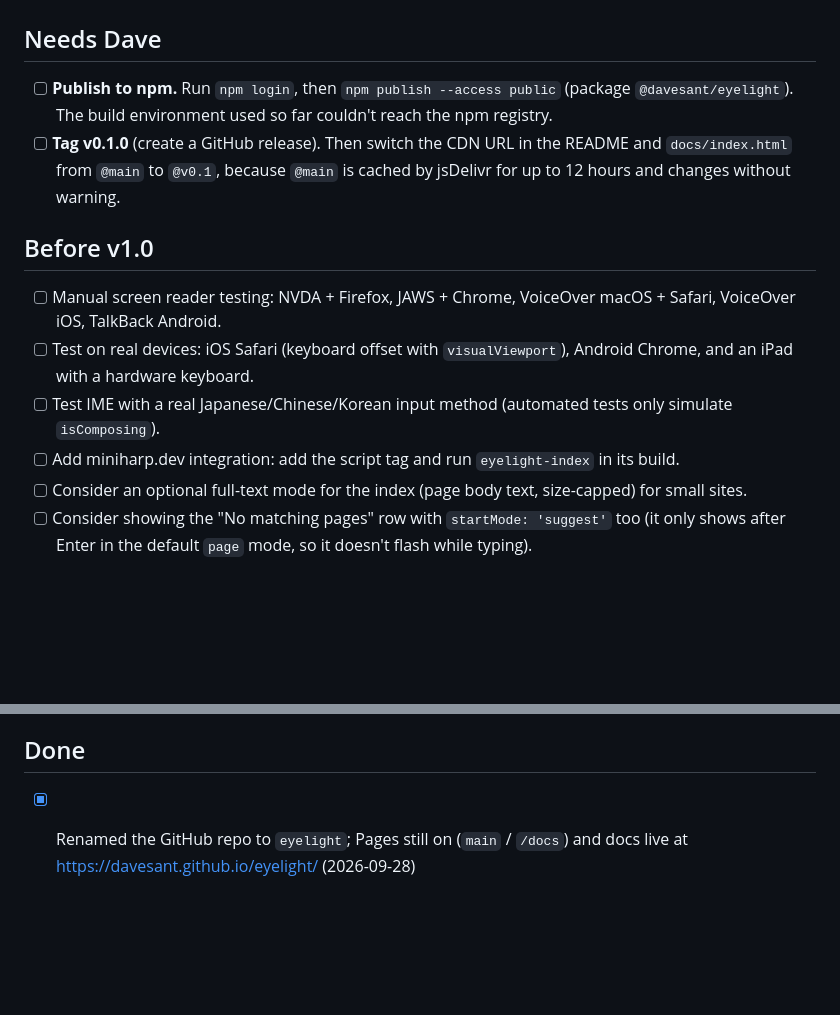
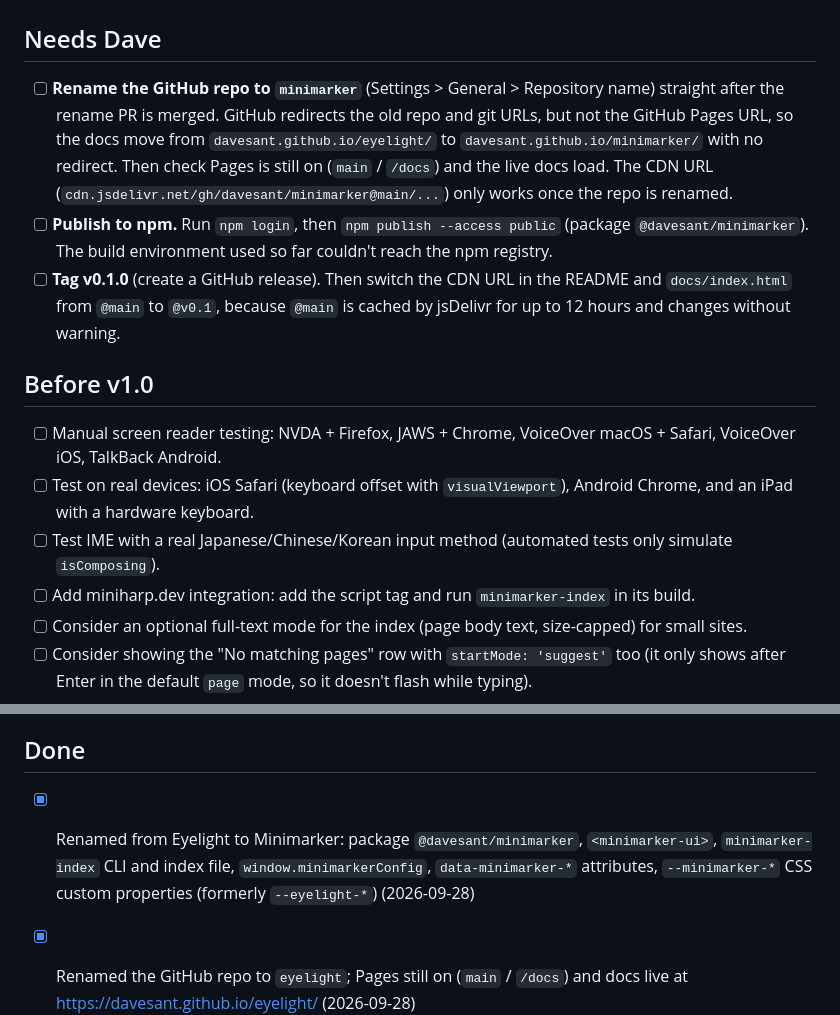
Before and after one commit to davesant/eyelight, a Markdown page: TASKS.md, 2 parts joined by grey strips. Drawn GitHub-style; blank space fills up the shorter version.

Commit message:
TASKS: record the Minimarker rename and the repo rename to do
Co-Authored-By: Claude Opus 5.5 <noreply@anthropic.com>
Claude-Session: https://claude.ai/code/session_017shRSvvcSKboQfnTvFUuny

```diff
--- a/TASKS.md
+++ b/TASKS.md
@@ -2,7 +2,8 @@
 
 ## Needs Dave
 
-- [ ] **Publish to npm.** Run `npm login`, then `npm publish --access public` (package `@davesant/eyelight`). The build environment used so far couldn't reach the npm registry.
+- [ ] **Rename the GitHub repo to `minimarker`** (Settings > General > Repository name) straight after the rename PR is merged. GitHub redirects the old repo and git URLs, but not the GitHub Pages URL, so the docs move from `davesant.github.io/eyelight/` to `davesant.github.io/minimarker/` with no redirect. Then check Pages is still on (`main` / `/docs`) and the live docs load. The CDN URL (`cdn.jsdelivr.net/gh/davesant/minimarker@main/...`) only works once the repo is renamed.
+- [ ] **Publish to npm.** Run `npm login`, then `npm publish --access public` (package `@davesant/minimarker`). The build environment used so far couldn't reach the npm registry.
 - [ ] **Tag v0.1.0** (create a GitHub release). Then switch the CDN URL in the README and `docs/index.html` from `@main` to `@v0.1`, because `@main` is cached by jsDelivr for up to 12 hours and changes without warning.
 
 ## Before v1.0
@@ -10,7 +11,7 @@
 - [ ] Manual screen reader testing: NVDA + Firefox, JAWS + Chrome, VoiceOver macOS + Safari, VoiceOver iOS, TalkBack Android.
 - [ ] Test on real devices: iOS Safari (keyboard offset with `visualViewport`), Android Chrome, and an iPad with a hardware keyboard.
 - [ ] Test IME with a real Japanese/Chinese/Korean input method (automated tests only simulate `isComposing`).
-- [ ] Add miniharp.dev integration: add the script tag and run `eyelight-index` in its build.
+- [ ] Add miniharp.dev integration: add the script tag and run `minimarker-index` in its build.
 - [ ] Consider an optional full-text mode for the index (page body text, size-capped) for small sites.
 - [ ] Consider showing the "No matching pages" row with `startMode: 'suggest'` too (it only shows after Enter in the default `page` mode, so it doesn't flash while typing).
 - [ ] Marker strokes are drawn over sticky or fixed page elements (headers, cookie banners) that cover a match. Possible fix: hit-test strokes near the viewport with `elementsFromPoint` and skip covered ones.
@@ -23,6 +24,7 @@
 
 ## Done
 
+- [x] Renamed from Eyelight to Minimarker: package `@davesant/minimarker`, `<minimarker-ui>`, `minimarker-index` CLI and index file, `window.minimarkerConfig`, `data-minimarker-*` attributes, `--minimarker-*` CSS custom properties (formerly `--eyelight-*`) (2026-09-28)
 - [x] Renamed the GitHub repo to `eyelight`; Pages still on (`main` / `/docs`) and docs live at https://davesant.github.io/eyelight/ (2026-09-28)
 - [x] New configurable defaults: bar at the bottom left (`position`), in-page search first with site pages on Enter (`startMode`), block cursor (`caret`), marker pen highlight (`highlight`). Size budget raised from 12 KB to 13 KB (2026-09-28)
 - [x] Renamed from Minisearch to Eyelight: package `@davesant/eyelight`, `<eyelight-ui>`, `eyelight-index` CLI and index file, `window.eyelightConfig`, `data-eyelight-*` attributes, `--eyelight-*` CSS custom properties (formerly `--ms-*`) (2026-09-28)
```
